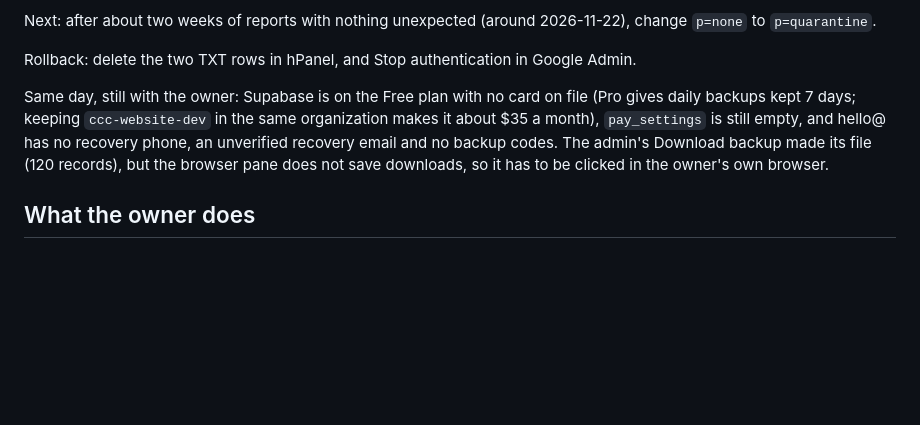
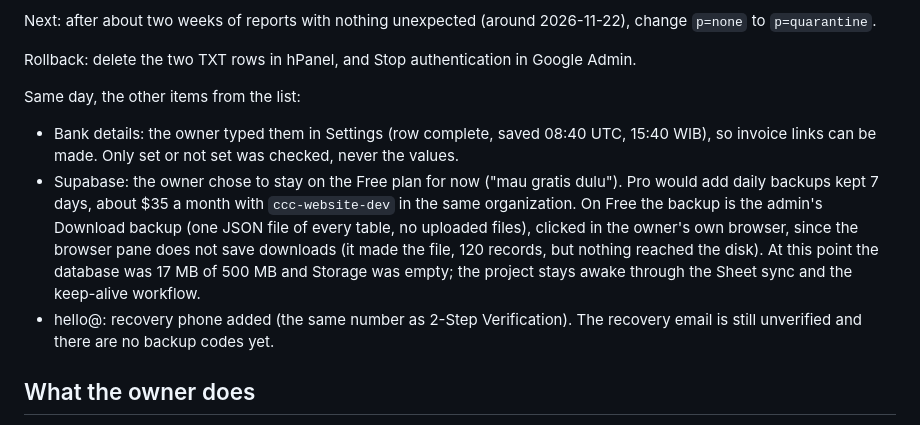
Before and after one commit to creativeclubcult/creativeclubcult, a Markdown page: ops/PRODUCTION.md, the part around the change. Drawn GitHub-style; blank space fills up the shorter version.

Commit message:
Production notes: bank details set, Supabase stays on Free, hello@ recovery
Co-Authored-By: Claude Opus 5.5 <noreply@anthropic.com>

```diff
--- a/ops/PRODUCTION.md
+++ b/ops/PRODUCTION.md
@@ -223,7 +223,10 @@ Next: after about two weeks of reports with nothing unexpected (around 2026-11-2
 
 Rollback: delete the two TXT rows in hPanel, and Stop authentication in Google Admin.
 
-Same day, still with the owner: Supabase is on the Free plan with no card on file (Pro gives daily backups kept 7 days; keeping `ccc-website-dev` in the same organization makes it about $35 a month), `pay_settings` is still empty, and hello@ has no recovery phone, an unverified recovery email and no backup codes. The admin's Download backup made its file (120 records), but the browser pane does not save downloads, so it has to be clicked in the owner's own browser.
+Same day, the other items from the list:
+- Bank details: the owner typed them in Settings (row complete, saved 08:40 UTC, 15:40 WIB), so invoice links can be made. Only set or not set was checked, never the values.
+- Supabase: the owner chose to stay on the Free plan for now ("mau gratis dulu"). Pro would add daily backups kept 7 days, about $35 a month with `ccc-website-dev` in the same organization. On Free the backup is the admin's Download backup (one JSON file of every table, no uploaded files), clicked in the owner's own browser, since the browser pane does not save downloads (it made the file, 120 records, but nothing reached the disk). At this point the database was 17 MB of 500 MB and Storage was empty; the project stays awake through the Sheet sync and the keep-alive workflow.
+- hello@: recovery phone added (the same number as 2-Step Verification). The recovery email is still unverified and there are no backup codes yet.
 
 ## What the owner does
 
```
